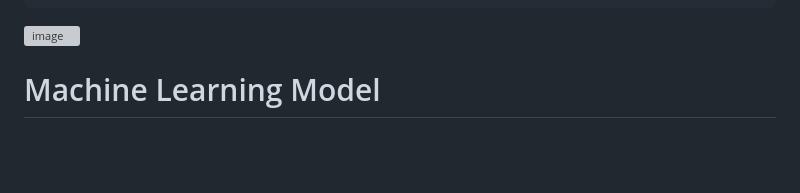
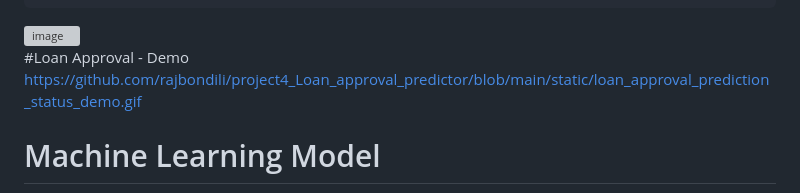
Before and after one commit to rajbondili/project4_Loan_approval_predictor, a Markdown page: README.md, the part around the change. Rendered like a GitHub page; blank space fills up the shorter version; grey boxes are pictures that could not be loaded.

```diff
--- a/README.md
+++ b/README.md
@@ -58,6 +58,11 @@ The analysis of the categorical columns of dataset are as follows:
     > Loan Amount Term: Majority of the loans taken are for 360 Months (30 years).
 
 <img width="531" alt="image" src=".\Images\Categorical_values.png">
+
+#Loan Approval - Demo
+https://github.com/rajbondili/project4_Loan_approval_predictor/blob/main/static/loan_approval_prediction_status_demo.gif
+
+
 
 # Machine Learning Model
 The following are the machine learning model used to predict the loan appliaction whether it will be approved or rejected. All the models Accuracy and Classification Reports taken into consideration to use the best model to predict the loan application. So the RandomForestClassifier machine learning model has the highest accuracy of 87% with the average precision higher than 80% in predicting the application, this model is being used in the flask application as the back-end model to predict the applications.
```
